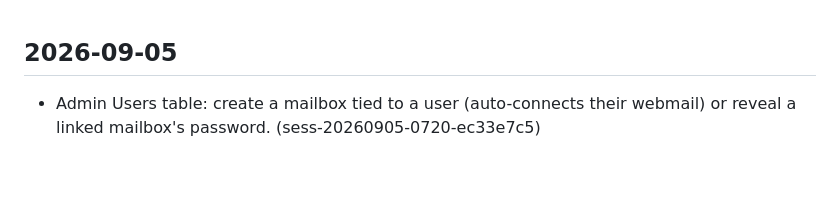
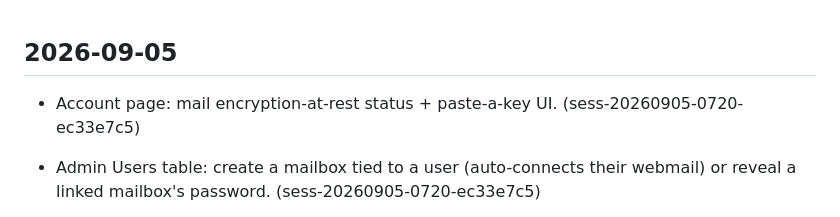
Before and after one commit to emilyspringerton/CarePyre, a Markdown page: CHANGELOG.md, the part around the change. Rendered like a GitHub page; blank space fills up the shorter version.

Commit message:
changelog(CarePyre): Account page: mail encryption-at-rest status + paste-a-key …
Session: sess-20260905-0720-ec33e7c5

```diff
--- a/CHANGELOG.md
+++ b/CHANGELOG.md
@@ -1,4 +1,5 @@
 ## 2026-09-05
+- Account page: mail encryption-at-rest status + paste-a-key UI. (sess-20260905-0720-ec33e7c5)
 - Admin Users table: create a mailbox tied to a user (auto-connects their webmail) or reveal a linked mailbox's password. (sess-20260905-0720-ec33e7c5)
 - Console visual refresh: sidebar-nav app shell (Mail/SIP Phone/Account/Admin) replacing the accordion stack, responsive two-pane mail view (list + reading pane, collapsing below 760px). (sess-20260905-0720-ec33e7c5)
 - Diagnosed and partially fixed Gmail delivery failure: RDNS corrected, Linode support ticket filed for outbound port 25 unblock (sess-20260905-0720-ec33e7c5)
```
